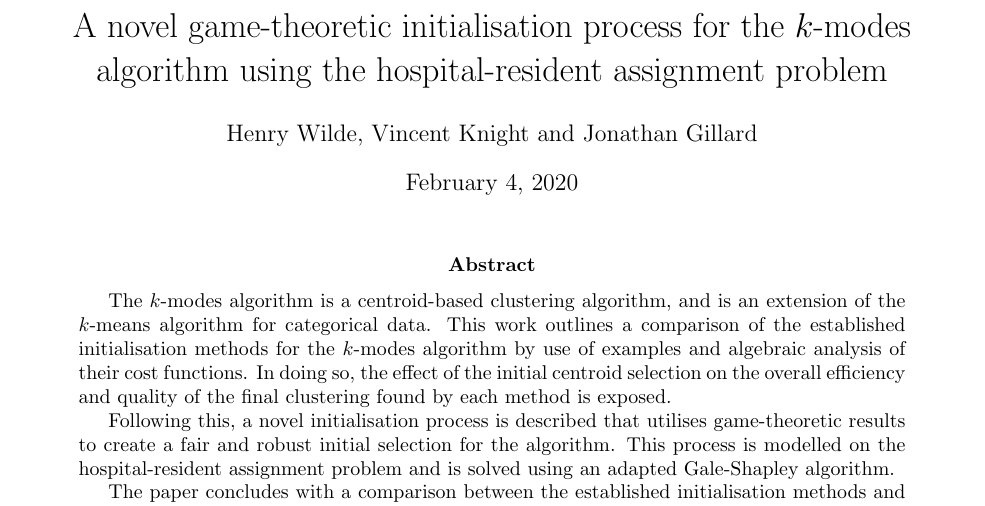
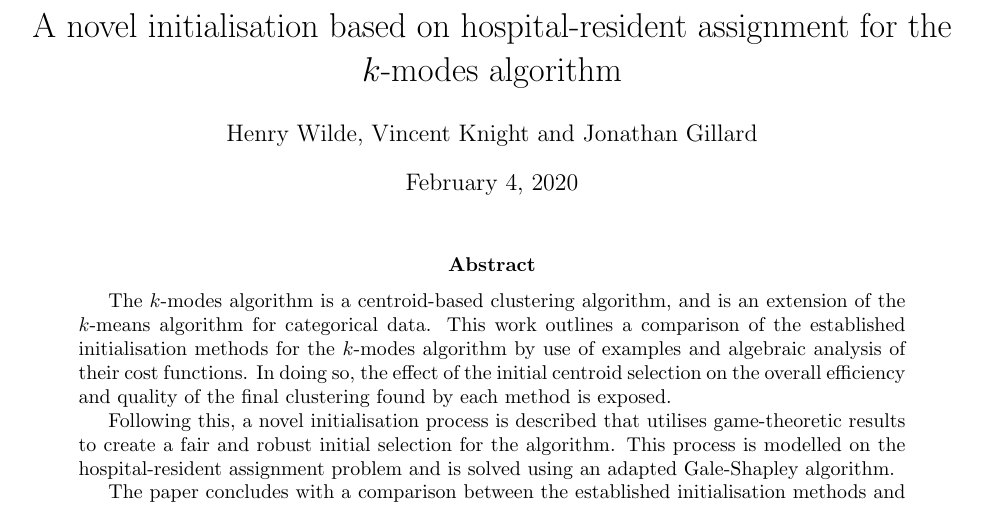
Before and after one commit to daffidwilde/kmodes-init-paper, a LaTeX paper (main.tex): part of page 1 of 26, cut so that both start at the same text. Compiled offline with pdfLaTeX.

Commit message:
Edit title.
Previous title was long and odd.

```diff
--- a/main.tex
+++ b/main.tex
@@ -48,8 +48,8 @@
 
 
 \title{%
-    A novel game-theoretic initialisation process for the \(k\)-modes
-    algorithm using the hospital-resident assignment problem
+    A novel initialisation based on hospital-resident assignment for the
+    \(k\)-modes algorithm
 }
 \author{Henry Wilde, Vincent Knight and Jonathan Gillard}
 
```
Also changed, not shown: main.pdf.
